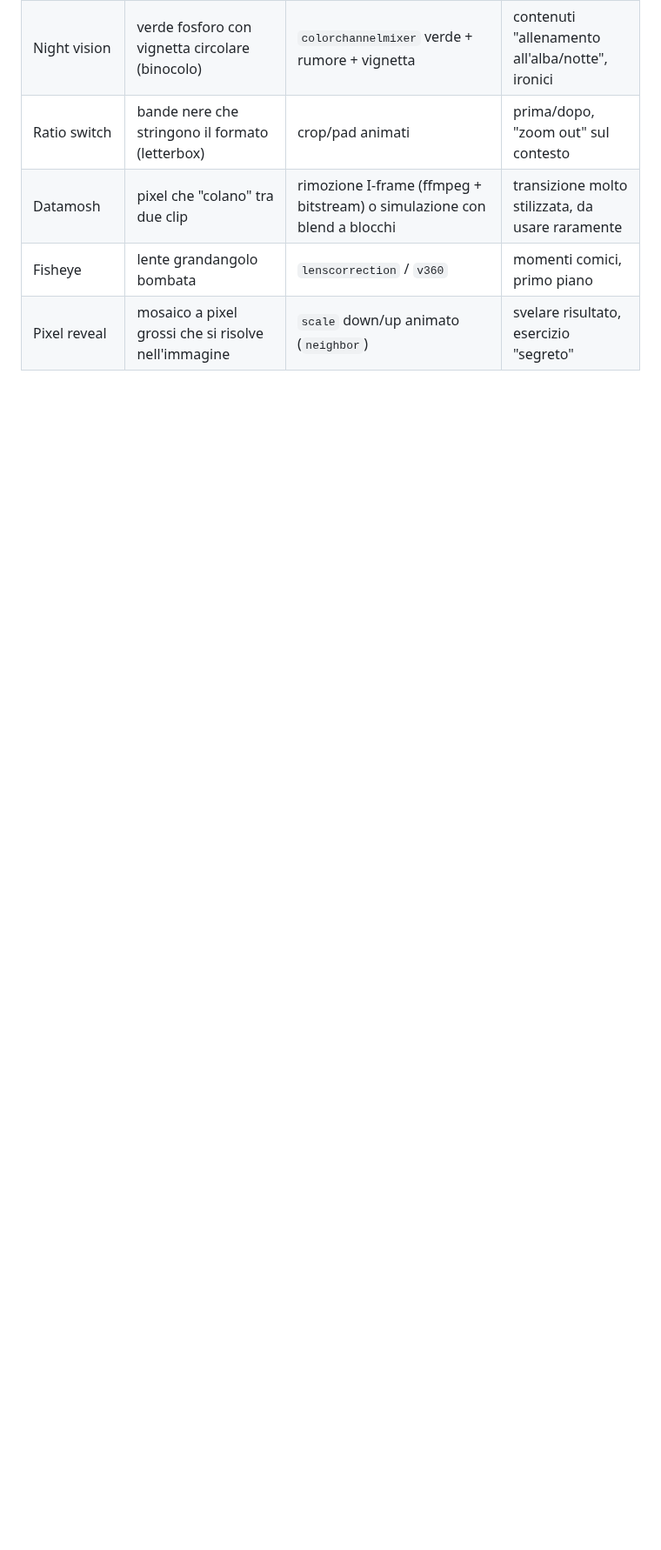
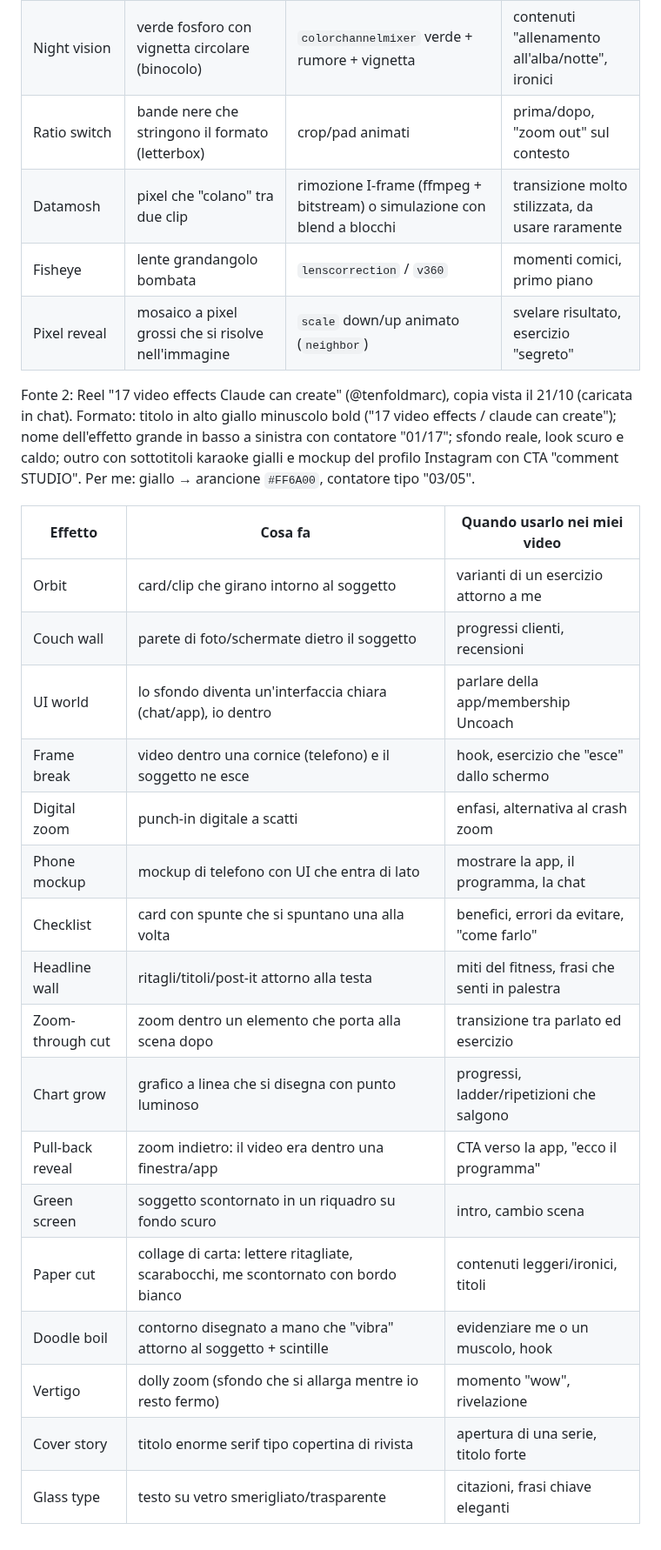
Before and after one commit to alessioproiettitrainer-dev/un-member, a Markdown page: CLAUDE.md, the part around the change. Shown at 87% size. Drawn GitHub-style; blank space fills up the shorter version.

Commit message:
CLAUDE.md: secondo Reel di riferimento, 17 effetti e formato
Co-Authored-By: Claude Opus 5.5 <noreply@anthropic.com>
Claude-Session: https://claude.ai/code/session_01Hnw33fXYq7tLrUomf5S4Fm

```diff
--- a/CLAUDE.md
+++ b/CLAUDE.md
@@ -63,3 +63,28 @@ MediaPipe / rimozione sfondo (`hyperframes remove-background`) dove serve separa
 | Datamosh | pixel che "colano" tra due clip | rimozione I-frame (ffmpeg + bitstream) o simulazione con blend a blocchi | transizione molto stilizzata, da usare raramente |
 | Fisheye | lente grandangolo bombata | `lenscorrection` / `v360` | momenti comici, primo piano |
 | Pixel reveal | mosaico a pixel grossi che si risolve nell'immagine | `scale` down/up animato (`neighbor`) | svelare risultato, esercizio "segreto" |
+
+Fonte 2: Reel "17 video effects Claude can create" (@tenfoldmarc), copia vista il 21/10 (caricata in chat).
+Formato: titolo in alto giallo minuscolo bold ("17 video effects / claude can create"); nome dell'effetto grande in basso
+a sinistra con contatore "01/17"; sfondo reale, look scuro e caldo; outro con sottotitoli karaoke gialli e mockup del
+profilo Instagram con CTA "comment STUDIO". Per me: giallo → arancione `#FF6A00`, contatore tipo "03/05".
+
+| Effetto | Cosa fa | Quando usarlo nei miei video |
+|---|---|---|
+| Orbit | card/clip che girano intorno al soggetto | varianti di un esercizio attorno a me |
+| Couch wall | parete di foto/schermate dietro il soggetto | progressi clienti, recensioni |
+| UI world | lo sfondo diventa un'interfaccia chiara (chat/app), io dentro | parlare della app/membership Uncoach |
+| Frame break | video dentro una cornice (telefono) e il soggetto ne esce | hook, esercizio che "esce" dallo schermo |
+| Digital zoom | punch-in digitale a scatti | enfasi, alternativa al crash zoom |
+| Phone mockup | mockup di telefono con UI che entra di lato | mostrare la app, il programma, la chat |
+| Checklist | card con spunte che si spuntano una alla volta | benefici, errori da evitare, "come farlo" |
+| Headline wall | ritagli/titoli/post-it attorno alla testa | miti del fitness, frasi che senti in palestra |
+| Zoom-through cut | zoom dentro un elemento che porta alla scena dopo | transizione tra parlato ed esercizio |
+| Chart grow | grafico a linea che si disegna con punto luminoso | progressi, ladder/ripetizioni che salgono |
+| Pull-back reveal | zoom indietro: il video era dentro una finestra/app | CTA verso la app, "ecco il programma" |
+| Green screen | soggetto scontornato in un riquadro su fondo scuro | intro, cambio scena |
+| Paper cut | collage di carta: lettere ritagliate, scarabocchi, me scontornato con bordo bianco | contenuti leggeri/ironici, titoli |
+| Doodle boil | contorno disegnato a mano che "vibra" attorno al soggetto + scintille | evidenziare me o un muscolo, hook |
+| Vertigo | dolly zoom (sfondo che si allarga mentre io resto fermo) | momento "wow", rivelazione |
+| Cover story | titolo enorme serif tipo copertina di rivista | apertura di una serie, titolo forte |
+| Glass type | testo su vetro smerigliato/trasparente | citazioni, frasi chiave eleganti |
```
